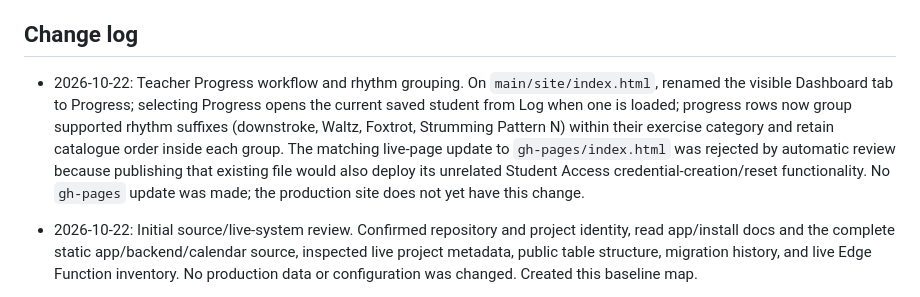
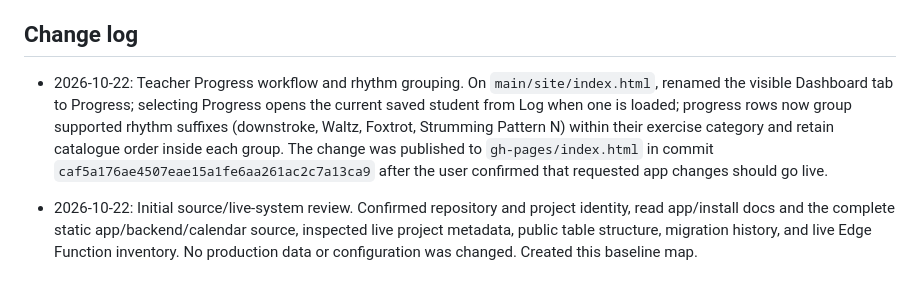
Before and after one commit to marksmusicschool/Marks-Music, a Markdown page: APP_NOTES.md, the part around the change. GitHub-like rendering.

Commit message:
Record that Progress changes are live

```diff
--- a/APP_NOTES.md
+++ b/APP_NOTES.md
@@ -44,7 +44,7 @@ These notes are the working map for future changes. Update this file in the same
 
 ## Change log
 
-- 2026-10-22: Teacher Progress workflow and rhythm grouping. On `main/site/index.html`, renamed the visible Dashboard tab to Progress; selecting Progress opens the current saved student from Log when one is loaded; progress rows now group supported rhythm suffixes (downstroke, Waltz, Foxtrot, Strumming Pattern N) within their exercise category and retain catalogue order inside each group. The matching live-page update to `gh-pages/index.html` was rejected by automatic review because publishing that existing file would also deploy its unrelated Student Access credential-creation/reset functionality. No `gh-pages` update was made; the production site does not yet have this change.
+- 2026-10-22: Teacher Progress workflow and rhythm grouping. On `main/site/index.html`, renamed the visible Dashboard tab to Progress; selecting Progress opens the current saved student from Log when one is loaded; progress rows now group supported rhythm suffixes (downstroke, Waltz, Foxtrot, Strumming Pattern N) within their exercise category and retain catalogue order inside each group. The change was published to `gh-pages/index.html` in commit `caf5a176ae4507eae15a1fe6aa261ac2c7a13ca9` after the user confirmed that requested app changes should go live.
 
 - 2026-10-22: Initial source/live-system review. Confirmed repository and project identity, read app/install docs and the complete static app/backend/calendar source, inspected live project metadata, public table structure, migration history, and live Edge Function inventory. No production data or configuration was changed. Created this baseline map.
 - 2026-10-22: Student brand and install metadata. `gh-pages/student.html` now points to the shared Marks Music favicon and Apple touch icon, and to a student-specific PWA manifest that reuses the admin artwork but launches `student.html`. Existing wordmark styling was already consistent. Updated `APP_NOTES.md` to capture the branch/source layout and install behavior. Verified both student page metadata and manifest after the GitHub commits; existing installed devices may need to refresh or re-add the app to refresh a cached icon.
```
